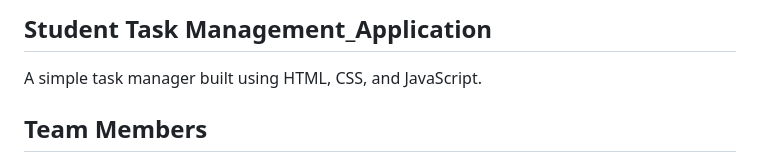
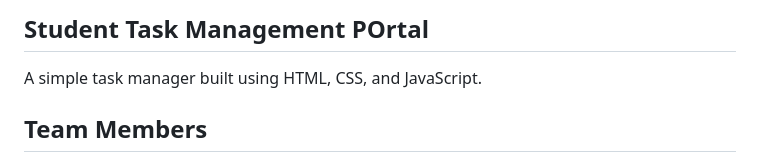
Before and after one commit to rumaan-ahmed-ds/student-task-manager, a Markdown page: README.md, the part around the change. GitHub-like rendering.

Commit message:
Main branch conflicting on title change

```diff
--- a/README.md
+++ b/README.md
@@ -1,4 +1,4 @@
-## Student Task Management_Application
+## Student Task Management POrtal
 
 A simple task manager built using HTML, CSS, and JavaScript.
 
```
